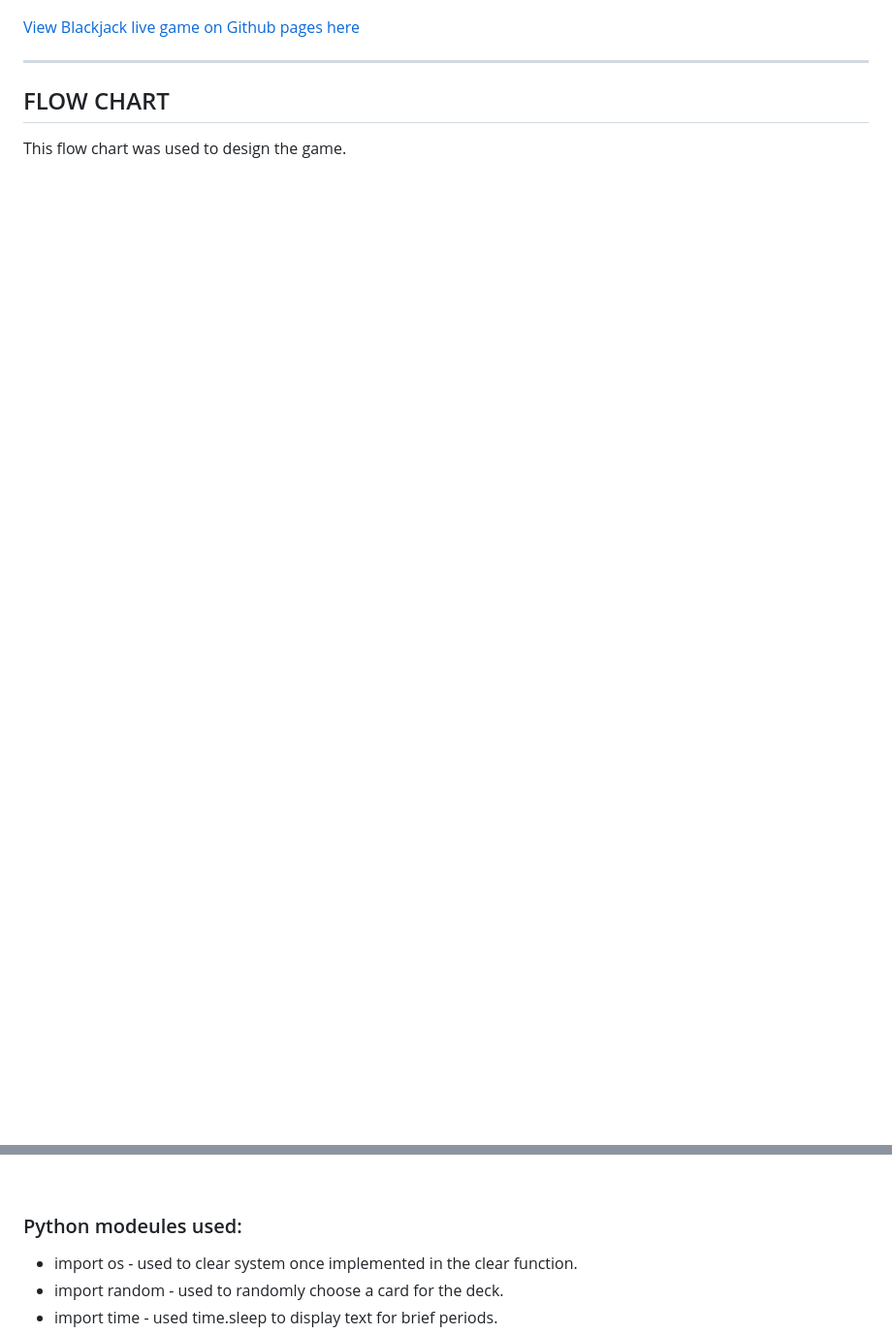
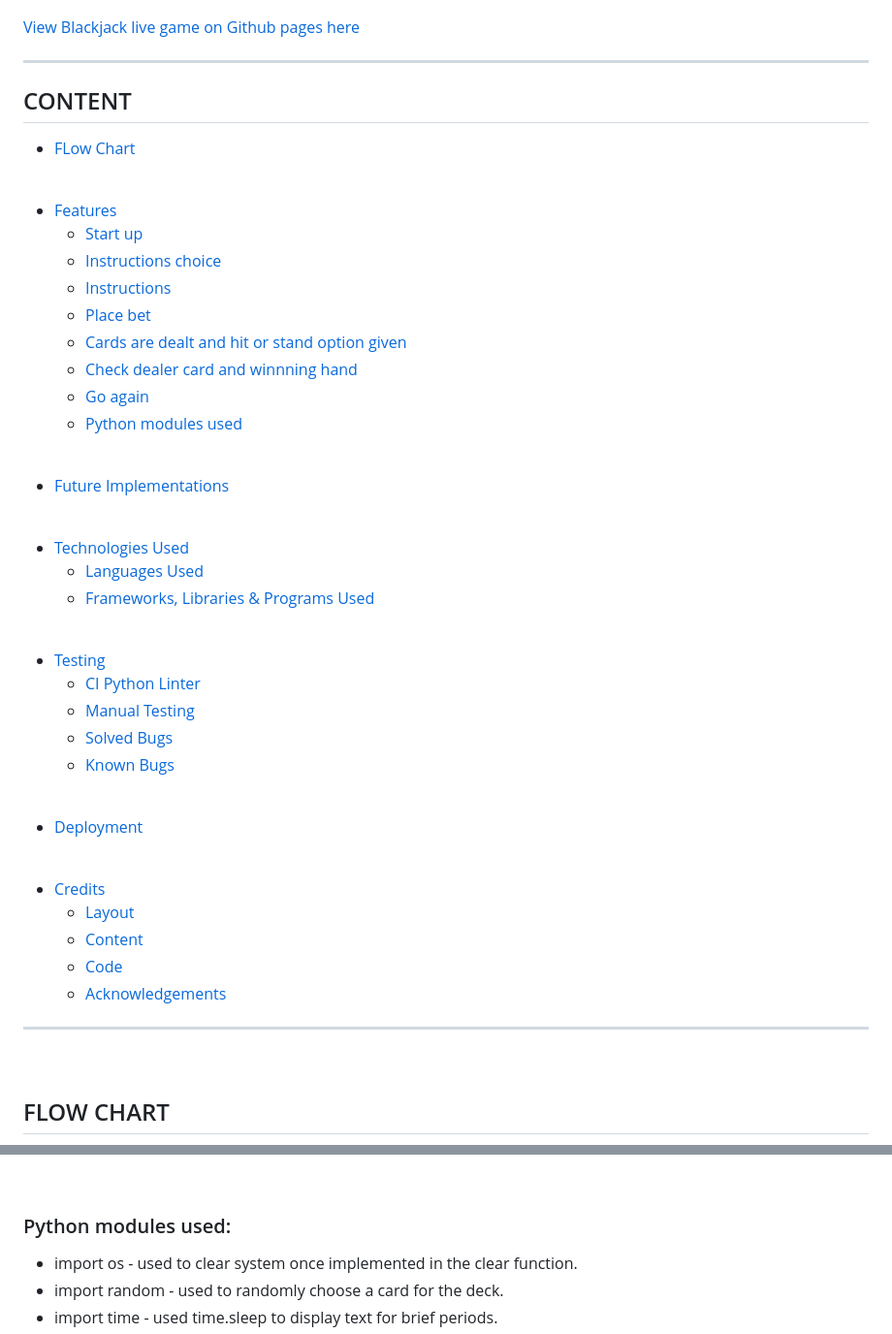
Before and after one commit to JayODonoghue/Blackjack---PP3, a Markdown page: README.md, 2 parts joined by grey strips. Shown at 97% size. GitHub-like rendering; blank space fills up the shorter version.

Commit message:
Add table of content to readme

```diff
--- a/README.md
+++ b/README.md
@@ -12,3 +12,51 @@ This is your typical game of Blackjack using python backend programming to compl
 
 ---
 
+## CONTENT
+
+* [FLow Chart](#flow-chart)
+
+<br/>
+
+* [Features](#features)
+  * [Start up](#start-up)
+  * [Instructions choice](#instructions-choice)
+  * [Instructions](#instructions)
+  * [Place bet](#place-bet)
+  * [Cards are dealt and hit or stand option given](#cards-are-dealt-and-hit-or-stand-option-given)
+  * [Check dealer card and winnning hand](#check-dealer-card-and-winnning-hand)
+  * [Go again](#go-again)
+  * [Python modules used](#python-modeules-used)
+
+<br/>
+
+  * [Future Implementations](#future-implementations)
+
+<br/>
+
+* [Technologies Used](#technologies-used)
+    * [Languages Used](#languages-used)
+    * [Frameworks, Libraries & Programs Used](#frameworks-libraries--programs-used)
+
+<br/>
+
+* [Testing](#testing)
+    * [CI Python Linter](#CI-Python-Linter)
+    * [Manual Testing](#manual-testing)
+    * [Solved Bugs](#solved-bugs)
+    * [Known Bugs](#known-bugs)
+
+<br/>
+
+* [Deployment](#deployment)
+
+<br/>
+
+* [Credits](#credits)
+  * [Layout](#layout)
+  * [Content](#content)
+  * [Code](#code)
+  * [Acknowledgements](#acknowledgements)
+
+---
+
@@ -81,7 +130,7 @@ If the user runs out of coins then the game resets and goes back to the start up
 
 <br/>
 
-### Python modeules used:
+### Python modules used:
   * import os - used to clear system once implemented in the clear function.
   * import random - used to randomly choose a card for the deck.
   * import time - used time.sleep to display text for brief periods.
```
Also changed, not shown: other parts of README.md (+2 -1 lines).
